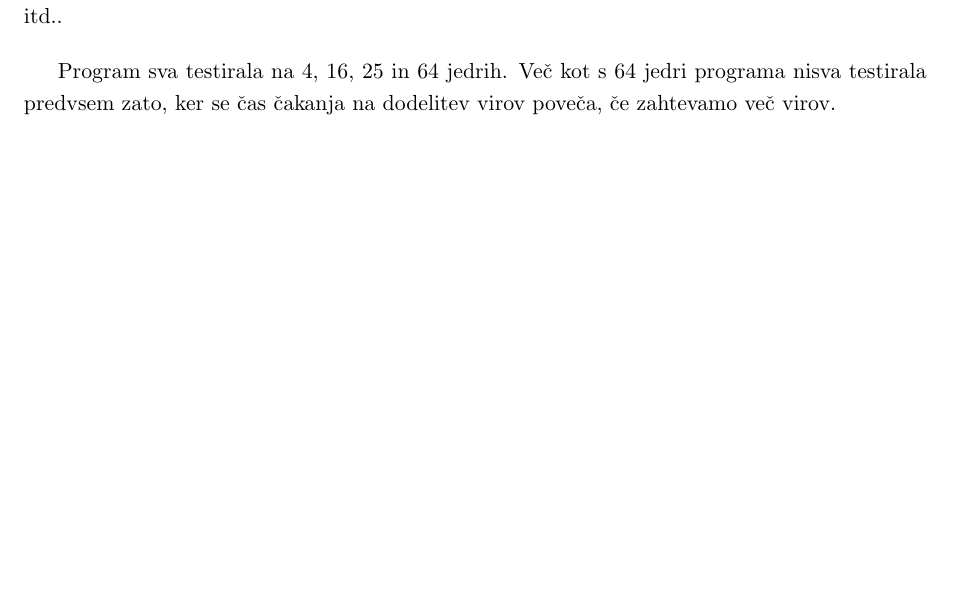
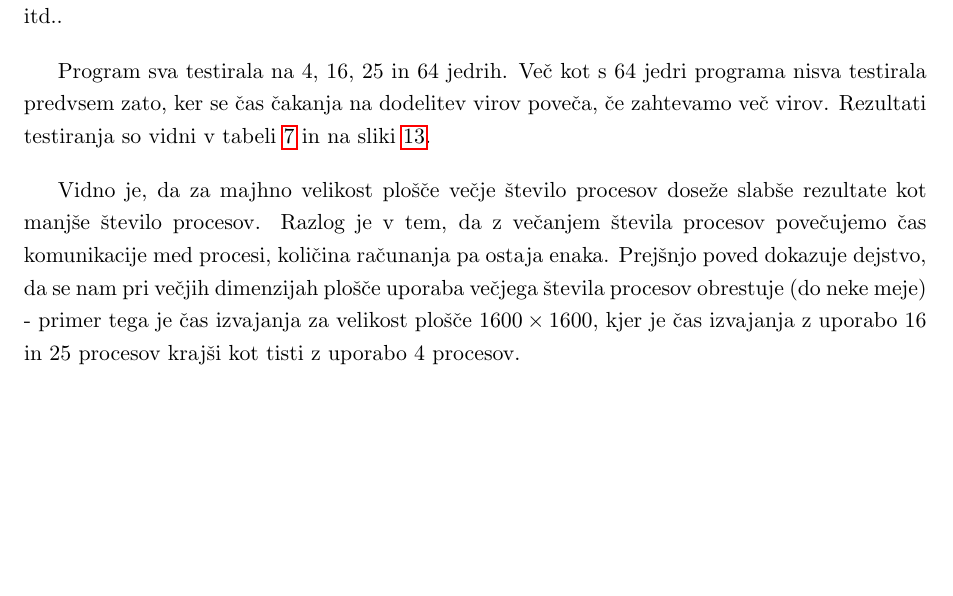
Before and after one commit to matejklemen/heat-plate, a LaTeX document (porocilo/porocilo.tex): part of page 23 of 26, cut so that both start at the same text, the shorter picture padded with empty space. Compiled offline with pdfLaTeX.

Commit message:
Added a few sentences to intro (openmpi)

```diff
--- a/porocilo/porocilo.tex
+++ b/porocilo/porocilo.tex
@@ -551,7 +551,10 @@ Pri ostalih primerih (2, 3 in 8 zahtevainh procesov) so izmerjeni časi seveda p
 Program, paraleliziran s knjižnico OpenMPI, sva testirala tudi na omrežju grid, ki ga upravlja konzorcij SLING (slovenska iniciativa za nacionalni grid). \\
 Ta uporabnikom omogoča preprost dostop do razpršenega omrežja računskih virov za namen paralelnega računanja in obdelave podatkov. Iniciativo vodi Arnes, med člani skupine SLING pa so še organizacije, kot so Institut Jožef Stefan, Agencija republike Slovenije za okolje, Comtrade itd..
 
-Program sva testirala na 4, 16, 25 in 64 jedrih. Več kot s 64 jedri programa nisva testirala predvsem zato, ker se čas čakanja na dodelitev virov poveča, če zahtevamo več virov.
+Program sva testirala na 4, 16, 25 in 64 jedrih. Več kot s 64 jedri programa nisva testirala predvsem zato, ker se čas čakanja na dodelitev virov poveča, če zahtevamo več virov. Rezultati testiranja so vidni v tabeli \ref{tabela-rezultati-5-sling} in na sliki \ref{graf-rezultati-5}.
+
+Vidno je, da za majhno velikost plošče večje število procesov doseže slabše rezultate kot manjše število procesov. Razlog je v tem, da z večanjem števila procesov povečujemo čas komunikacije med procesi, količina računanja pa ostaja enaka.
+Prejšnjo poved dokazuje dejstvo, da se nam pri večjih dimenzijah plošče uporaba večjega števila procesov obrestuje (do neke meje) - primer tega je čas izvajanja za velikost plošče $1600 \times 1600$, kjer je čas izvajanja z uporabo 16 in 25 procesov krajši kot tisti z uporabo 4 procesov.
 
 \begin{table}[H]
 \begin{center}
```
Also changed, not shown: porocilo/porocilo.pdf.
